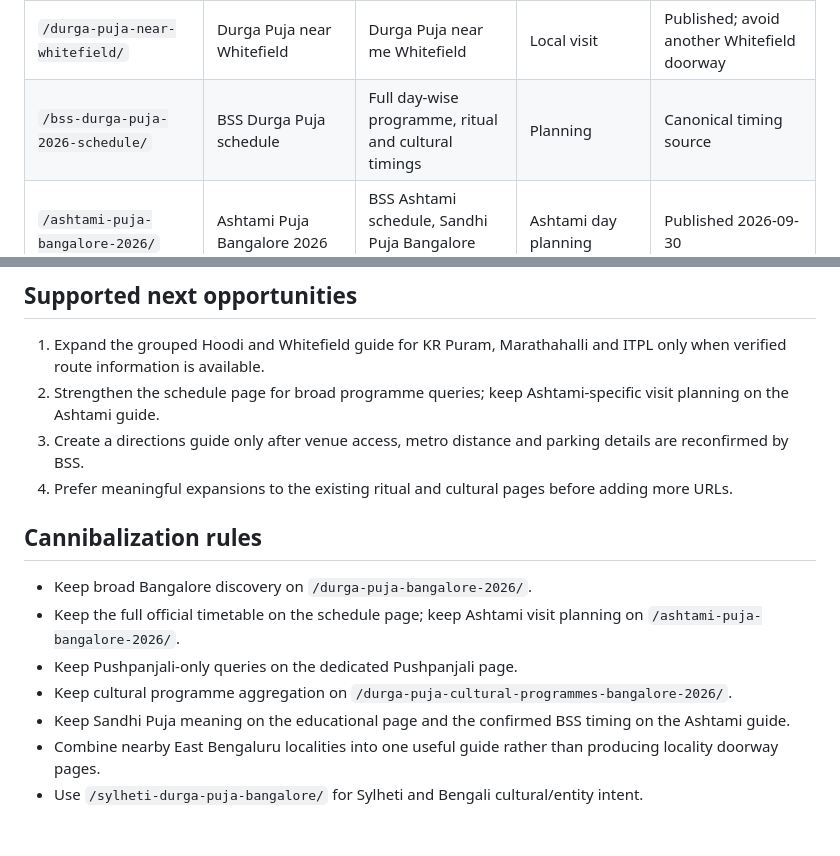
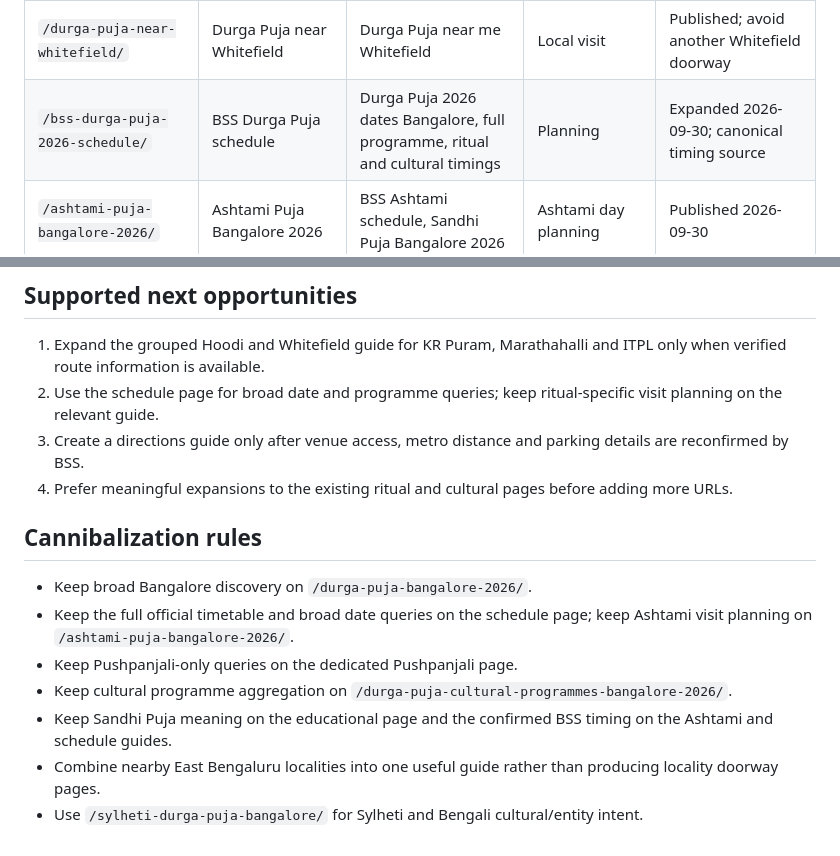
Before and after one commit to iLuciferDevil/bssdurgapuja, a Markdown page: SEO_KEYWORD_MAP.md, 2 parts joined by grey strips. Rendered like a GitHub page.

Commit message:
Track expanded BSS schedule search intent

```diff
--- a/SEO_KEYWORD_MAP.md
+++ b/SEO_KEYWORD_MAP.md
@@ -11,7 +11,7 @@ This internal map assigns one primary search intent to each indexable page. New
 | `/sylheti-durga-puja-bangalore/` | Sylheti Durga Puja Bangalore | Bengali Durga Puja Bangalore, BSS culture | Cultural and entity | Published |
 | `/durga-puja-hoodi-whitefield/` | Durga Puja Hoodi and Whitefield | East Bangalore, KR Puram, ITPL, Marathahalli | Local discovery and visit planning | Expanded 2026-09-29; preferred grouped local page |
 | `/durga-puja-near-whitefield/` | Durga Puja near Whitefield | Durga Puja near me Whitefield | Local visit | Published; avoid another Whitefield doorway |
-| `/bss-durga-puja-2026-schedule/` | BSS Durga Puja schedule | Full day-wise programme, ritual and cultural timings | Planning | Canonical timing source |
+| `/bss-durga-puja-2026-schedule/` | BSS Durga Puja schedule | Durga Puja 2026 dates Bangalore, full programme, ritual and cultural timings | Planning | Expanded 2026-09-30; canonical timing source |
 | `/ashtami-puja-bangalore-2026/` | Ashtami Puja Bangalore 2026 | BSS Ashtami schedule, Sandhi Puja Bangalore 2026 | Ashtami day planning | Published 2026-09-30 |
 | `/durga-puja-cultural-programmes-bangalore-2026/` | Durga Puja cultural programmes Bangalore | Bengali cultural events, BSS programme | Cultural visit planning | Published 2026-09-29 |
 | `/durga-puja-bhog-bangalore/` | Durga Puja Bhog Bangalore | BSS Bhog timings | Food and visit planning | Published; daily 1:30–3:30 PM |
@@ -29,16 +29,16 @@ This internal map assigns one primary search intent to each indexable page. New
 ## Supported next opportunities
 
 1. Expand the grouped Hoodi and Whitefield guide for KR Puram, Marathahalli and ITPL only when verified route information is available.
-2. Strengthen the schedule page for broad programme queries; keep Ashtami-specific visit planning on the Ashtami guide.
+2. Use the schedule page for broad date and programme queries; keep ritual-specific visit planning on the relevant guide.
 3. Create a directions guide only after venue access, metro distance and parking details are reconfirmed by BSS.
 4. Prefer meaningful expansions to the existing ritual and cultural pages before adding more URLs.
 
 ## Cannibalization rules
 
 - Keep broad Bangalore discovery on `/durga-puja-bangalore-2026/`.
-- Keep the full official timetable on the schedule page; keep Ashtami visit planning on `/ashtami-puja-bangalore-2026/`.
+- Keep the full official timetable and broad date queries on the schedule page; keep Ashtami visit planning on `/ashtami-puja-bangalore-2026/`.
 - Keep Pushpanjali-only queries on the dedicated Pushpanjali page.
 - Keep cultural programme aggregation on `/durga-puja-cultural-programmes-bangalore-2026/`.
-- Keep Sandhi Puja meaning on the educational page and the confirmed BSS timing on the Ashtami guide.
+- Keep Sandhi Puja meaning on the educational page and the confirmed BSS timing on the Ashtami and schedule guides.
 - Combine nearby East Bengaluru localities into one useful guide rather than producing locality doorway pages.
 - Use `/sylheti-durga-puja-bangalore/` for Sylheti and Bengali cultural/entity intent.
```
